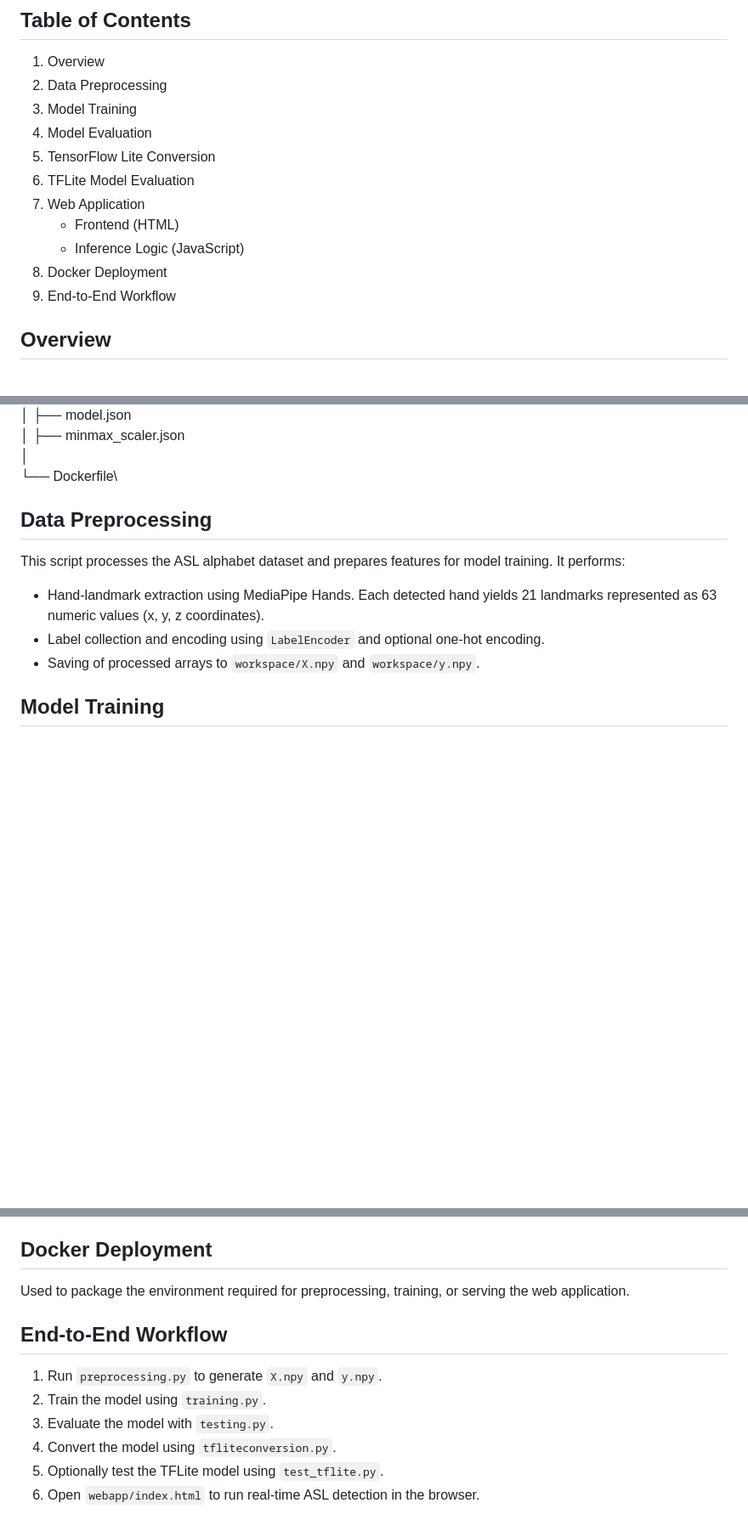
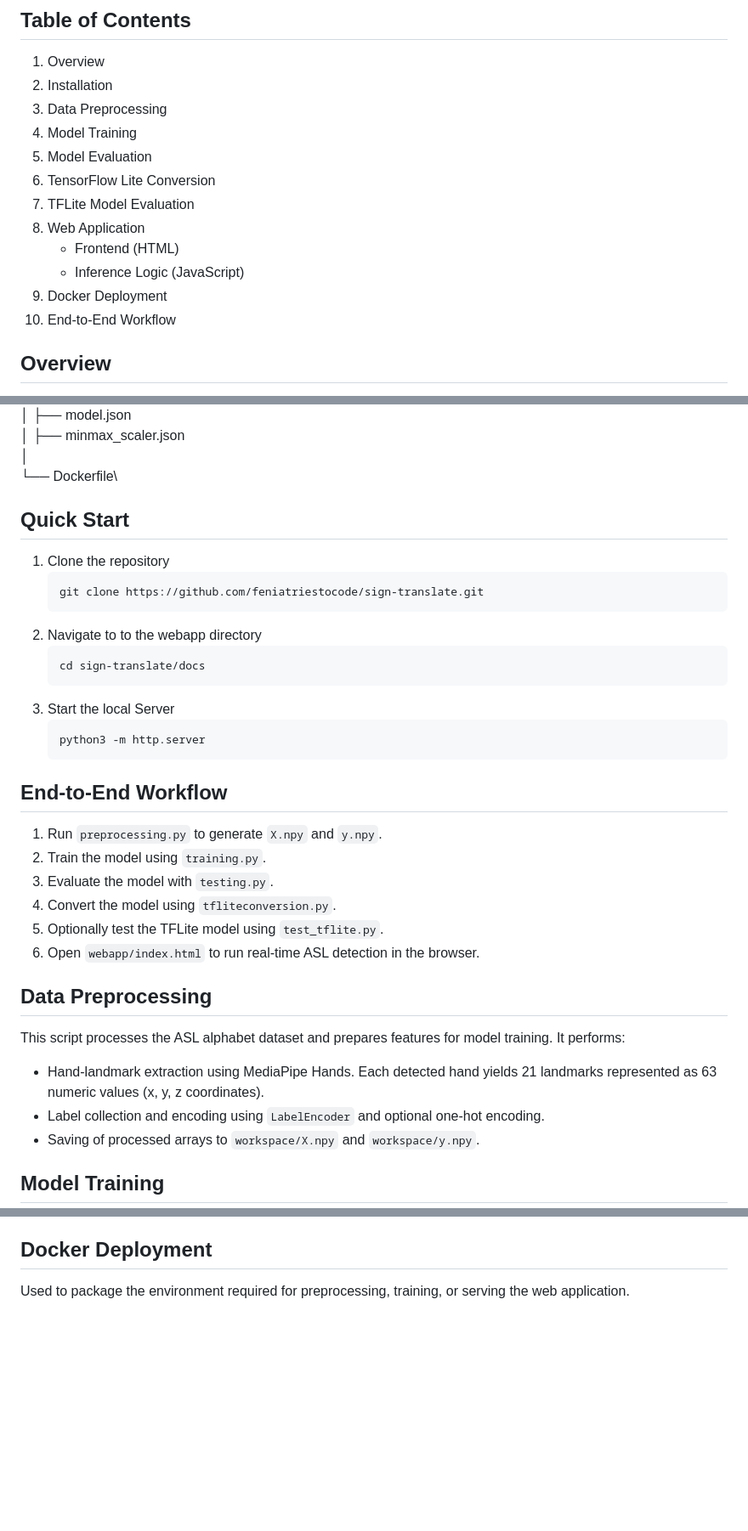
Before and after one commit to feniatriestocode/sign-translate, a Markdown page: README.md, 3 parts joined by grey strips. Shown at 85% size. Rendered like a GitHub page; blank space fills up the shorter version.

````diff
--- a/README.md
+++ b/README.md
@@ -4,16 +4,17 @@ This project implements a complete workflow for American Sign Language (ASL) han
 ## Table of Contents
 
 1. Overview
-2. Data Preprocessing
-3. Model Training
-4. Model Evaluation
-5. TensorFlow Lite Conversion
-6. TFLite Model Evaluation
-7. Web Application
+2. Installation
+3. Data Preprocessing
+4. Model Training
+5. Model Evaluation
+6. TensorFlow Lite Conversion
+7. TFLite Model Evaluation
+8. Web Application
    - Frontend (HTML)
    - Inference Logic (JavaScript)
-8. Docker Deployment
-9. End-to-End Workflow
+9. Docker Deployment
+10. End-to-End Workflow
 
 ## Overview
 
@@ -44,6 +45,29 @@ root\
 │   ├── minmax_scaler.json\
 │\
 └── Dockerfile\
+
+## Quick Start
+1. Clone the repository
+   ```
+   git clone https://github.com/feniatriestocode/sign-translate.git
+   ```
+2. Navigate to to the webapp directory
+   ```
+   cd sign-translate/docs
+   ```
+4. Start the local Server
+   ```
+   python3 -m http.server
+   ```
+
+## End-to-End Workflow
+
+1. Run `preprocessing.py` to generate `X.npy` and `y.npy`.
+2. Train the model using `training.py`.
+3. Evaluate the model with `testing.py`.
+4. Convert the model using `tfliteconversion.py`.
+5. Optionally test the TFLite model using `test_tflite.py`.
+6. Open `webapp/index.html` to run real-time ASL detection in the browser.
 
 ## Data Preprocessing
 
@@ -116,12 +140,3 @@ The browser application performs:
 ## Docker Deployment
 
 Used to package the environment required for preprocessing, training, or serving the web application.
-
-## End-to-End Workflow
-
-1. Run `preprocessing.py` to generate `X.npy` and `y.npy`.
-2. Train the model using `training.py`.
-3. Evaluate the model with `testing.py`.
-4. Convert the model using `tfliteconversion.py`.
-5. Optionally test the TFLite model using `test_tflite.py`.
-6. Open `webapp/index.html` to run real-time ASL detection in the browser.
````
